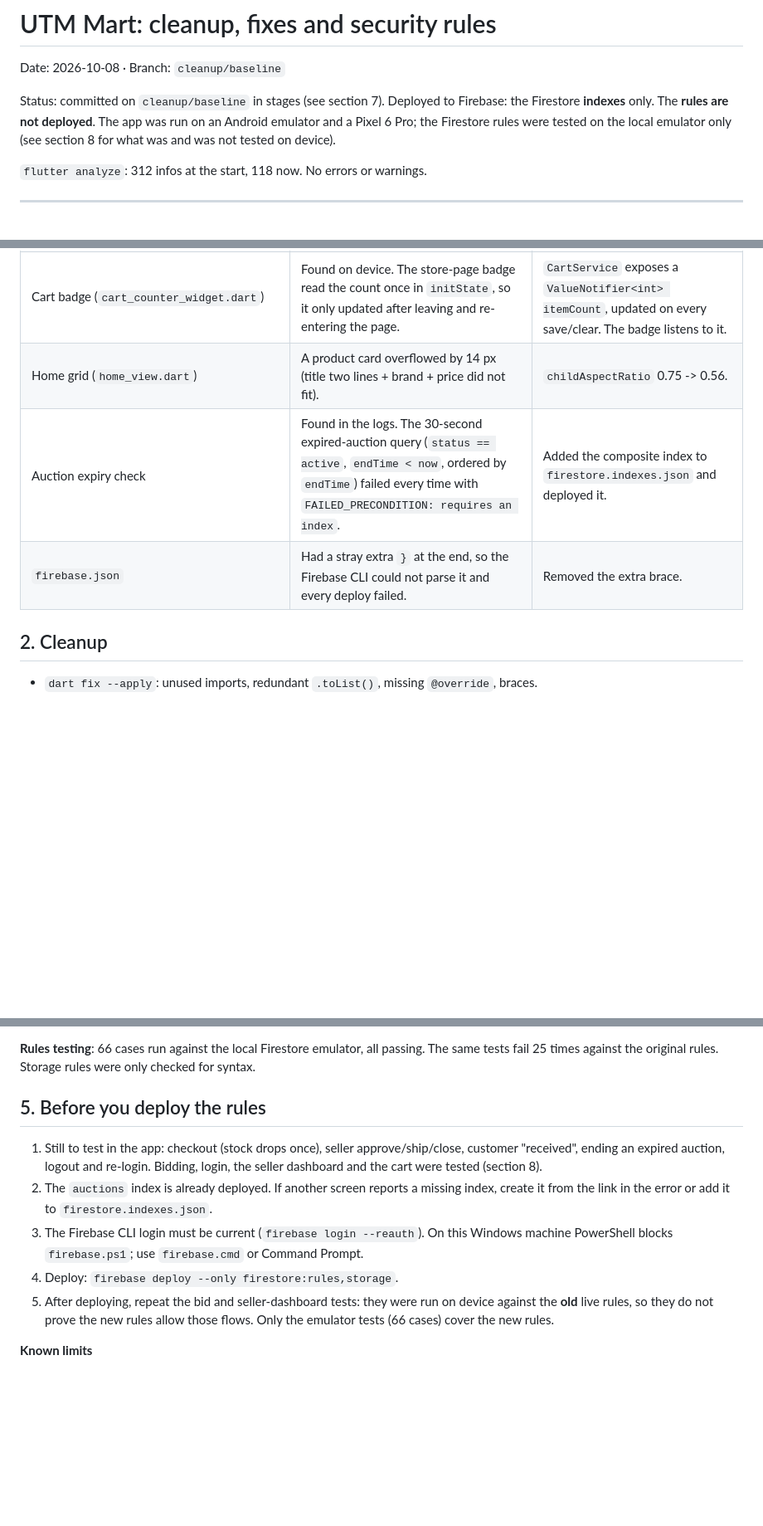
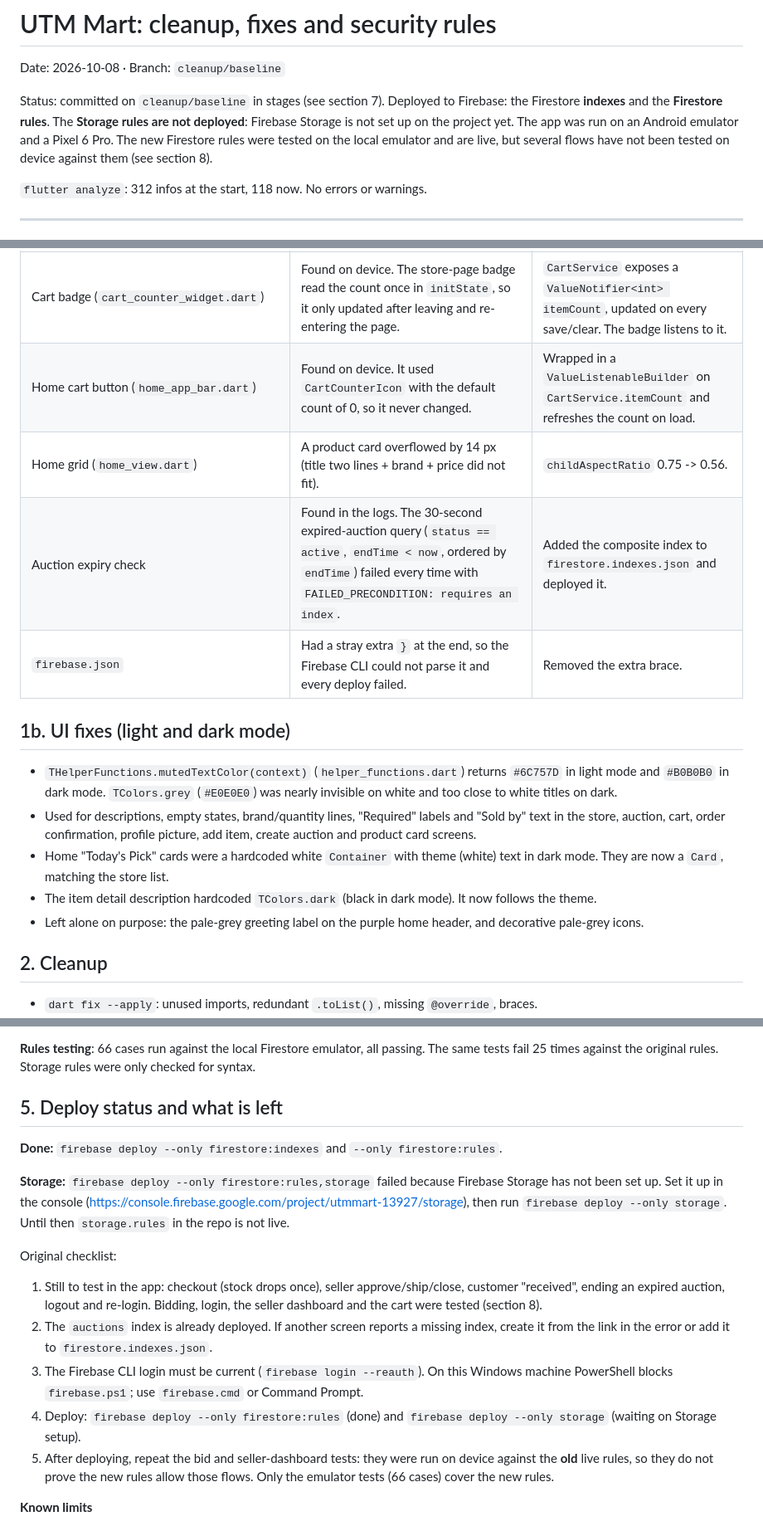
Before and after one commit to IBTESHAM-AHMED/utm_mart, a Markdown page: CLEANUP_AND_SECURITY_NOTES.md, 3 parts joined by grey strips. Shown at 83% size. Drawn GitHub-style; blank space fills up the shorter version.

Commit message:
Notes: rules deployed, Storage pending, UI color fixes

```diff
--- a/CLEANUP_AND_SECURITY_NOTES.md
+++ b/CLEANUP_AND_SECURITY_NOTES.md
@@ -2,7 +2,7 @@
 
 Date: 2026-10-08 · Branch: `cleanup/baseline`
 
-Status: committed on `cleanup/baseline` in stages (see section 7). Deployed to Firebase: the Firestore **indexes** only. The **rules are not deployed**. The app was run on an Android emulator and a Pixel 6 Pro; the Firestore rules were tested on the local emulator only (see section 8 for what was and was not tested on device).
+Status: committed on `cleanup/baseline` in stages (see section 7). Deployed to Firebase: the Firestore **indexes** and the **Firestore rules**. The **Storage rules are not deployed**: Firebase Storage is not set up on the project yet. The app was run on an Android emulator and a Pixel 6 Pro. The new Firestore rules were tested on the local emulator and are live, but several flows have not been tested on device against them (see section 8).
 
 `flutter analyze`: 312 infos at the start, 118 now. No errors or warnings.
 
@@ -23,9 +23,18 @@ Status: committed on `cleanup/baseline` in stages (see section 7). Deployed to F
 | Seller dashboard orders (`shop/.../seller_dashboard_view.dart`) | Found on device. The merged orders stream was a single-subscription `StreamController`; reopening the Track Order tab threw `Bad state: Stream has already been listened to`. | Now a broadcast controller that resets its cached data on each listen. Confirmed on the phone after a full hot restart (a hot reload does not re-run `late final` initializers). |
 | Cart (`cart_service.dart`) | Found on device. The cart was stored under one key (`cart_items`) in SharedPreferences, so every account on the phone shared one cart. | The key is now `cart_items_<uid>` (`guest` if signed out), read on every call. Carts saved under the old key are ignored (local only, nothing server-side). |
 | Cart badge (`cart_counter_widget.dart`) | Found on device. The store-page badge read the count once in `initState`, so it only updated after leaving and re-entering the page. | `CartService` exposes a `ValueNotifier<int> itemCount`, updated on every save/clear. The badge listens to it. |
+| Home cart button (`home_app_bar.dart`) | Found on device. It used `CartCounterIcon` with the default count of 0, so it never changed. | Wrapped in a `ValueListenableBuilder` on `CartService.itemCount` and refreshes the count on load. |
 | Home grid (`home_view.dart`) | A product card overflowed by 14 px (title two lines + brand + price did not fit). | `childAspectRatio` 0.75 -> 0.56. |
 | Auction expiry check | Found in the logs. The 30-second expired-auction query (`status == active`, `endTime < now`, ordered by `endTime`) failed every time with `FAILED_PRECONDITION: requires an index`. | Added the composite index to `firestore.indexes.json` and deployed it. |
 | `firebase.json` | Had a stray extra `}` at the end, so the Firebase CLI could not parse it and every deploy failed. | Removed the extra brace. |
+
+## 1b. UI fixes (light and dark mode)
+
+- `THelperFunctions.mutedTextColor(context)` (`helper_functions.dart`) returns `#6C757D` in light mode and `#B0B0B0` in dark mode. `TColors.grey` (`#E0E0E0`) was nearly invisible on white and too close to white titles on dark.
+- Used for descriptions, empty states, brand/quantity lines, "Required" labels and "Sold by" text in the store, auction, cart, order confirmation, profile picture, add item, create auction and product card screens.
+- Home "Today's Pick" cards were a hardcoded white `Container` with theme (white) text in dark mode. They are now a `Card`, matching the store list.
+- The item detail description hardcoded `TColors.dark` (black in dark mode). It now follows the theme.
+- Left alone on purpose: the pale-grey greeting label on the purple home header, and decorative pale-grey icons.
 
 ## 2. Cleanup
 
@@ -66,12 +75,18 @@ Not deployed. The old `firestore.rules` in the repo was shorter than the one tha
 
 **Rules testing**: 66 cases run against the local Firestore emulator, all passing. The same tests fail 25 times against the original rules. Storage rules were only checked for syntax.
 
-## 5. Before you deploy the rules
+## 5. Deploy status and what is left
+
+**Done:** `firebase deploy --only firestore:indexes` and `--only firestore:rules`.
+
+**Storage:** `firebase deploy --only firestore:rules,storage` failed because Firebase Storage has not been set up. Set it up in the console (https://console.firebase.google.com/project/utmmart-13927/storage), then run `firebase deploy --only storage`. Until then `storage.rules` in the repo is not live.
+
+Original checklist:
 
 1. Still to test in the app: checkout (stock drops once), seller approve/ship/close, customer "received", ending an expired auction, logout and re-login. Bidding, login, the seller dashboard and the cart were tested (section 8).
 2. The `auctions` index is already deployed. If another screen reports a missing index, create it from the link in the error or add it to `firestore.indexes.json`.
 3. The Firebase CLI login must be current (`firebase login --reauth`). On this Windows machine PowerShell blocks `firebase.ps1`; use `firebase.cmd` or Command Prompt.
-4. Deploy: `firebase deploy --only firestore:rules,storage`.
+4. Deploy: `firebase deploy --only firestore:rules` (done) and `firebase deploy --only storage` (waiting on Storage setup).
 5. After deploying, repeat the bid and seller-dashboard tests: they were run on device against the **old** live rules, so they do not prove the new rules allow those flows. Only the emulator tests (66 cases) cover the new rules.
 
 **Known limits**
```
Also changed, not shown: other parts of CLEANUP_AND_SECURITY_NOTES.md (+2 -2 lines).
